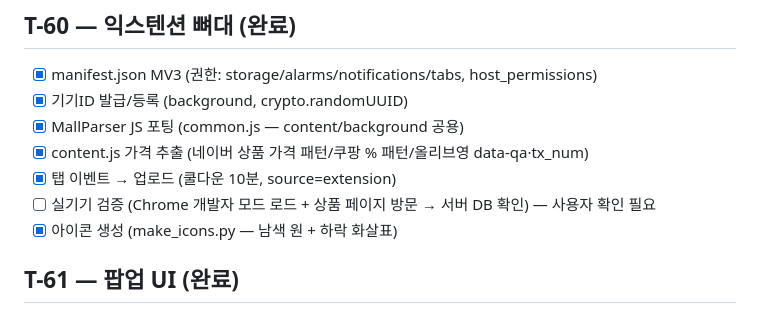
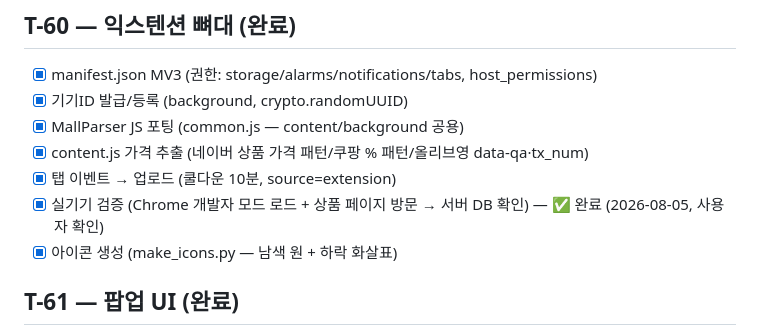
Before and after one commit to BoraSarang/Shop-WiseBar, a Markdown page: docs/TODO.md, the part around the change. GitHub-like rendering.

```diff
--- a/docs/TODO.md
+++ b/docs/TODO.md
@@ -150,7 +150,7 @@
 - [x] MallParser JS 포팅 (common.js — content/background 공용)
 - [x] content.js 가격 추출 (네이버 상품 가격 패턴/쿠팡 % 패턴/올리브영 data-qa·tx_num)
 - [x] 탭 이벤트 → 업로드 (쿨다운 10분, source=extension)
-- [ ] 실기기 검증 (Chrome 개발자 모드 로드 + 상품 페이지 방문 → 서버 DB 확인) — 사용자 확인 필요
+- [x] 실기기 검증 (Chrome 개발자 모드 로드 + 상품 페이지 방문 → 서버 DB 확인) — ✅ 완료 (2026-08-05, 사용자 확인)
 - [x] 아이콘 생성 (make_icons.py — 남색 원 + 하락 화살표)
 
 ## T-61 — 팝업 UI (완료)
```
Also changed, not shown: docs/CHANGELOG.md (+3 -0 lines).
